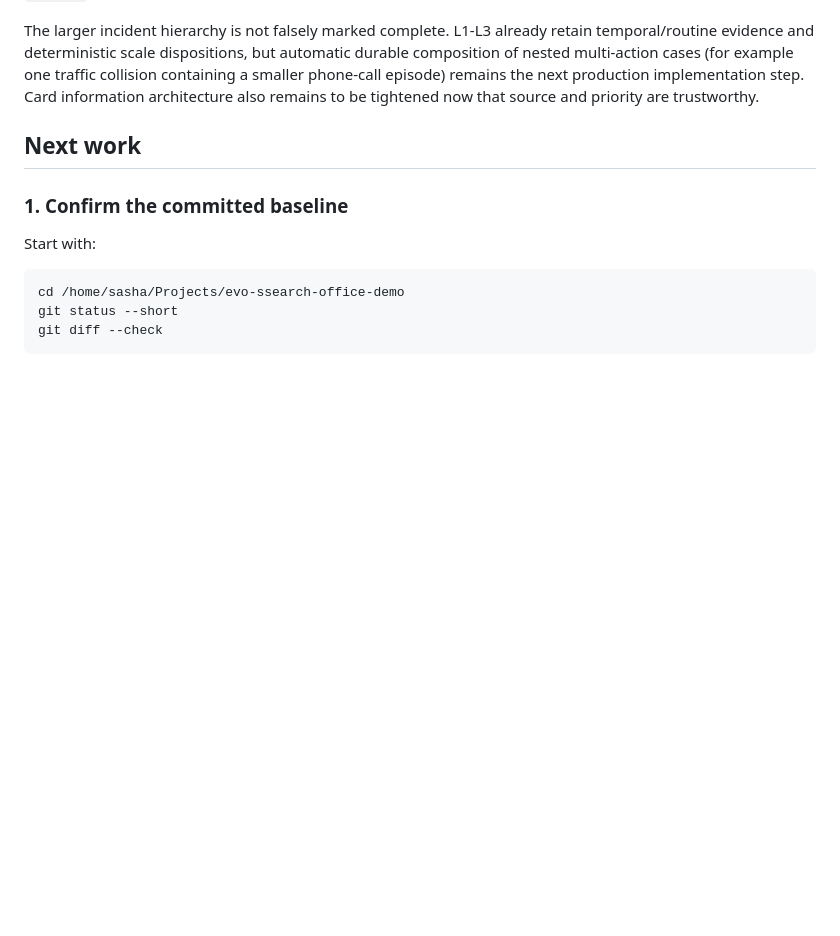
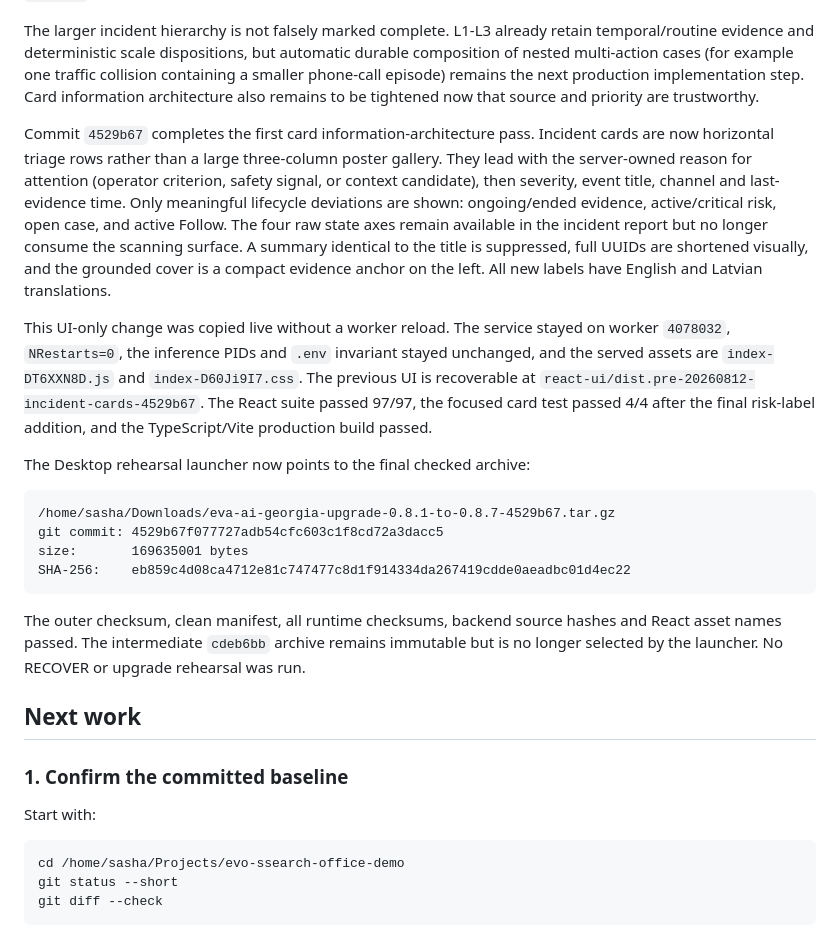
Before and after one commit to SashaYerashoff/evo-ssearch, a Markdown page: docs/admin/HANDOFF_2026-08-11_GEORGIA_UPGRADE_STABILIZATION.md, the part around the change. Rendered like a GitHub page; blank space fills up the shorter version.

Commit message:
docs: record incident card live rollout

````diff
--- a/docs/admin/HANDOFF_2026-08-11_GEORGIA_UPGRADE_STABILIZATION.md
+++ b/docs/admin/HANDOFF_2026-08-11_GEORGIA_UPGRADE_STABILIZATION.md
@@ -1724,6 +1724,39 @@ traffic collision containing a smaller phone-call episode) remains the next
 production implementation step. Card information architecture also remains to
 be tightened now that source and priority are trustworthy.
 
+Commit `4529b67` completes the first card information-architecture pass. Incident
+cards are now horizontal triage rows rather than a large three-column poster
+gallery. They lead with the server-owned reason for attention (operator
+criterion, safety signal, or context candidate), then severity, event title,
+channel and last-evidence time. Only meaningful lifecycle deviations are shown:
+ongoing/ended evidence, active/critical risk, open case, and active Follow. The
+four raw state axes remain available in the incident report but no longer consume
+the scanning surface. A summary identical to the title is suppressed, full UUIDs
+are shortened visually, and the grounded cover is a compact evidence anchor on
+the left. All new labels have English and Latvian translations.
+
+This UI-only change was copied live without a worker reload. The service stayed
+on worker `4078032`, `NRestarts=0`, the inference PIDs and `.env` invariant stayed
+unchanged, and the served assets are `index-DT6XXN8D.js` and
+`index-D60Ji9I7.css`. The previous UI is recoverable at
+`react-ui/dist.pre-20260812-incident-cards-4529b67`. The React suite passed 97/97,
+the focused card test passed 4/4 after the final risk-label addition, and the
+TypeScript/Vite production build passed.
+
+The Desktop rehearsal launcher now points to the final checked archive:
+
+```text
+/home/sasha/Downloads/eva-ai-georgia-upgrade-0.8.1-to-0.8.7-4529b67.tar.gz
+git commit: 4529b67f077727adb54cfc603c1f8cd72a3dacc5
+size:       169635001 bytes
+SHA-256:    eb859c4d08ca4712e81c747477c8d1f914334da267419cdde0aeadbc01d4ec22
+```
+
+The outer checksum, clean manifest, all runtime checksums, backend source hashes
+and React asset names passed. The intermediate `cdeb6bb` archive remains
+immutable but is no longer selected by the launcher. No RECOVER or upgrade
+rehearsal was run.
+
 ## Next work
 
 ### 1. Confirm the committed baseline
````
